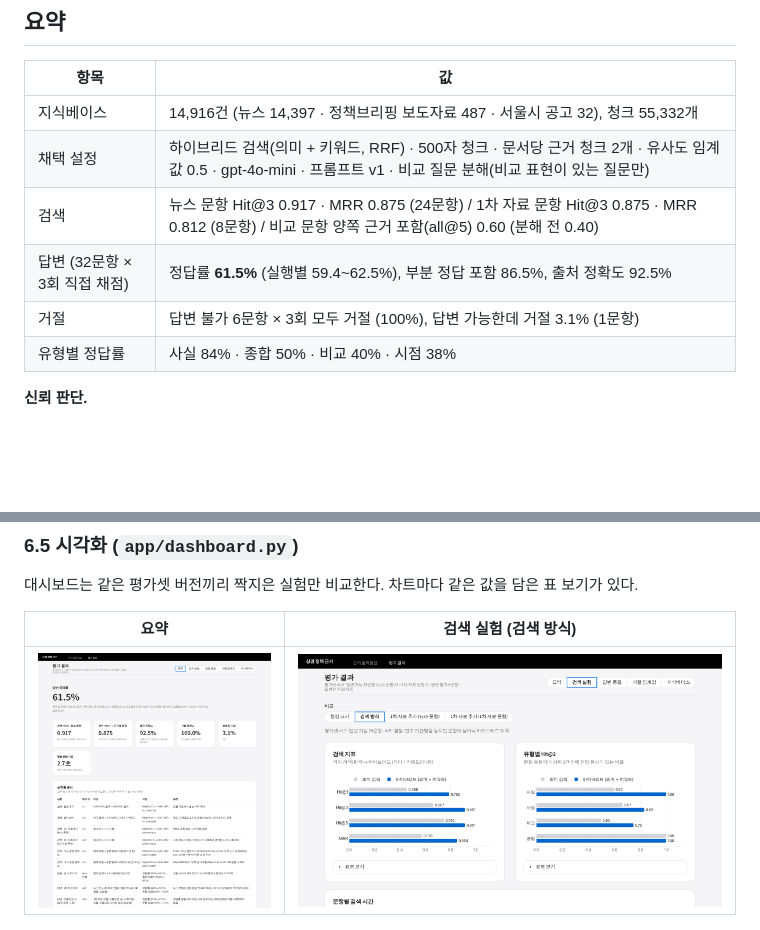
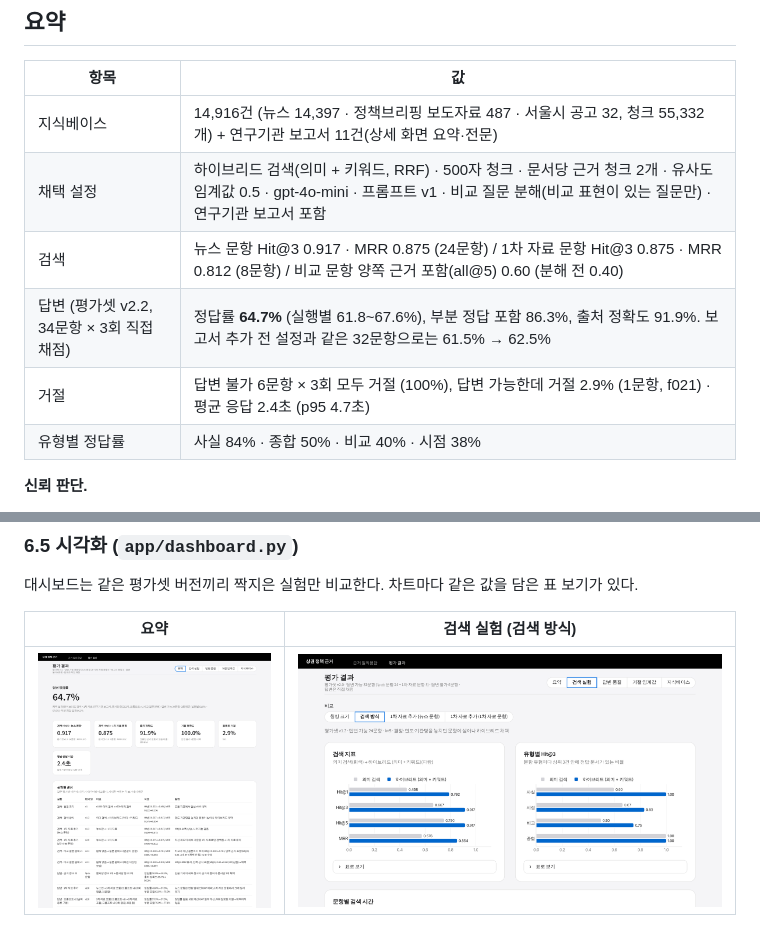
Before and after one commit to Hyeonwoo01/mini_project3, a Markdown page: report/report.md, 2 parts joined by grey strips. Drawn GitHub-style; pictures changed too: report/img/dashboard-overview.png; blank space fills up the shorter version.

```diff
--- a/report/report.md
+++ b/report/report.md
@@ -8,11 +8,11 @@
 
 | 항목 | 값 |
 |---|---|
-| 지식베이스 | 14,916건 (뉴스 14,397 · 정책브리핑 보도자료 487 · 서울시 공고 32), 청크 55,332개 |
-| 채택 설정 | 하이브리드 검색(의미 + 키워드, RRF) · 500자 청크 · 문서당 근거 청크 2개 · 유사도 임계값 0.5 · gpt-4o-mini · 프롬프트 v1 · 비교 질문 분해(비교 표현이 있는 질문만) |
+| 지식베이스 | 14,916건 (뉴스 14,397 · 정책브리핑 보도자료 487 · 서울시 공고 32, 청크 55,332개) + 연구기관 보고서 11건(상세 화면 요약·전문) |
+| 채택 설정 | 하이브리드 검색(의미 + 키워드, RRF) · 500자 청크 · 문서당 근거 청크 2개 · 유사도 임계값 0.5 · gpt-4o-mini · 프롬프트 v1 · 비교 질문 분해(비교 표현이 있는 질문만) · 연구기관 보고서 포함 |
 | 검색 | 뉴스 문항 Hit@3 0.917 · MRR 0.875 (24문항) / 1차 자료 문항 Hit@3 0.875 · MRR 0.812 (8문항) / 비교 문항 양쪽 근거 포함(all@5) 0.60 (분해 전 0.40) |
-| 답변 (32문항 × 3회 직접 채점) | 정답률 **61.5%** (실행별 59.4~62.5%), 부분 정답 포함 86.5%, 출처 정확도 92.5% |
-| 거절 | 답변 불가 6문항 × 3회 모두 거절 (100%), 답변 가능한데 거절 3.1% (1문항) |
+| 답변 (평가셋 v2.2, 34문항 × 3회 직접 채점) | 정답률 **64.7%** (실행별 61.8~67.6%), 부분 정답 포함 86.3%, 출처 정확도 91.9%. 보고서 추가 전 설정과 같은 32문항으로는 61.5% → 62.5% |
+| 거절 | 답변 불가 6문항 × 3회 모두 거절 (100%), 답변 가능한데 거절 2.9% (1문항, f021) · 평균 응답 2.4초 (p95 4.7초) |
 | 유형별 정답률 | 사실 84% · 종합 50% · 비교 40% · 시점 38% |
 
 **신뢰 판단.**
```
Also changed, not shown: README.md (+2 -1 lines), 5 other files.
